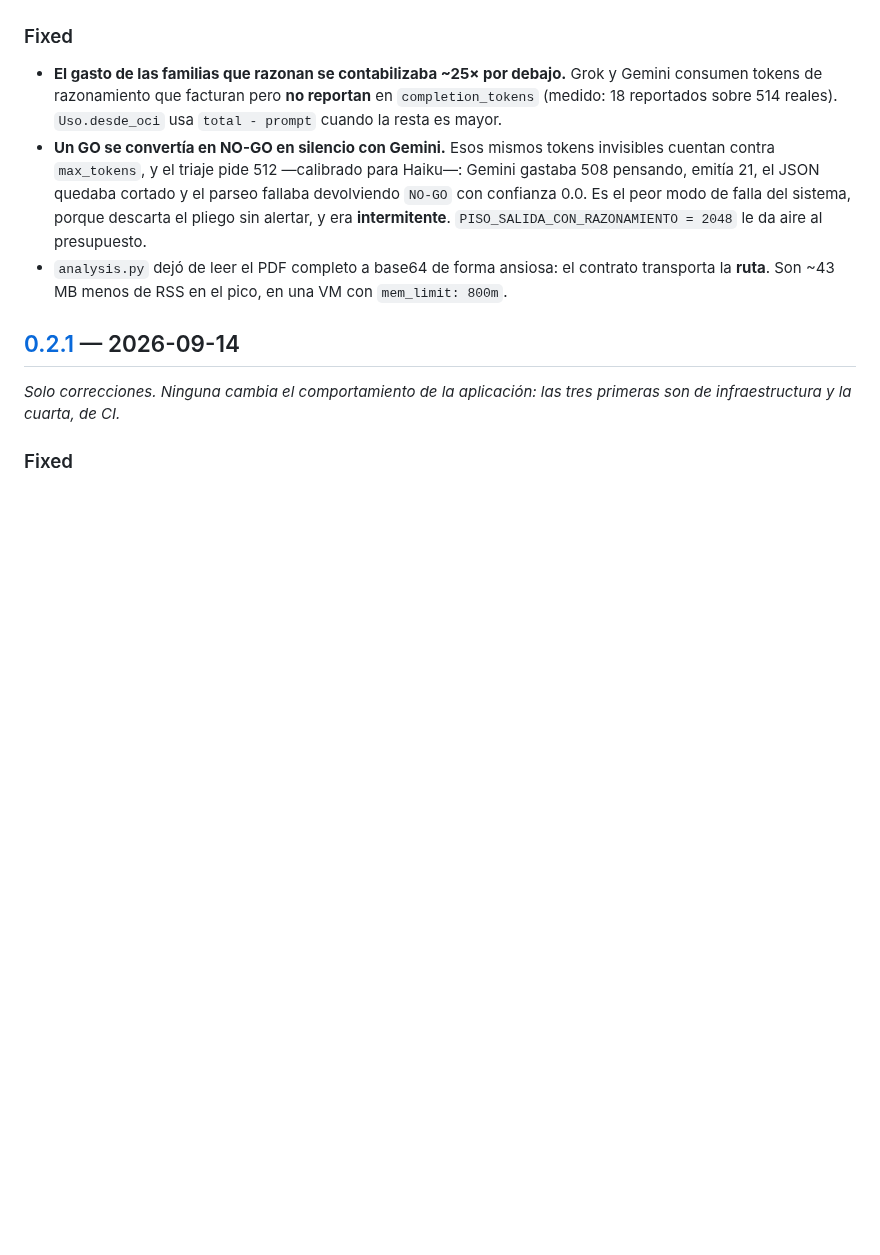
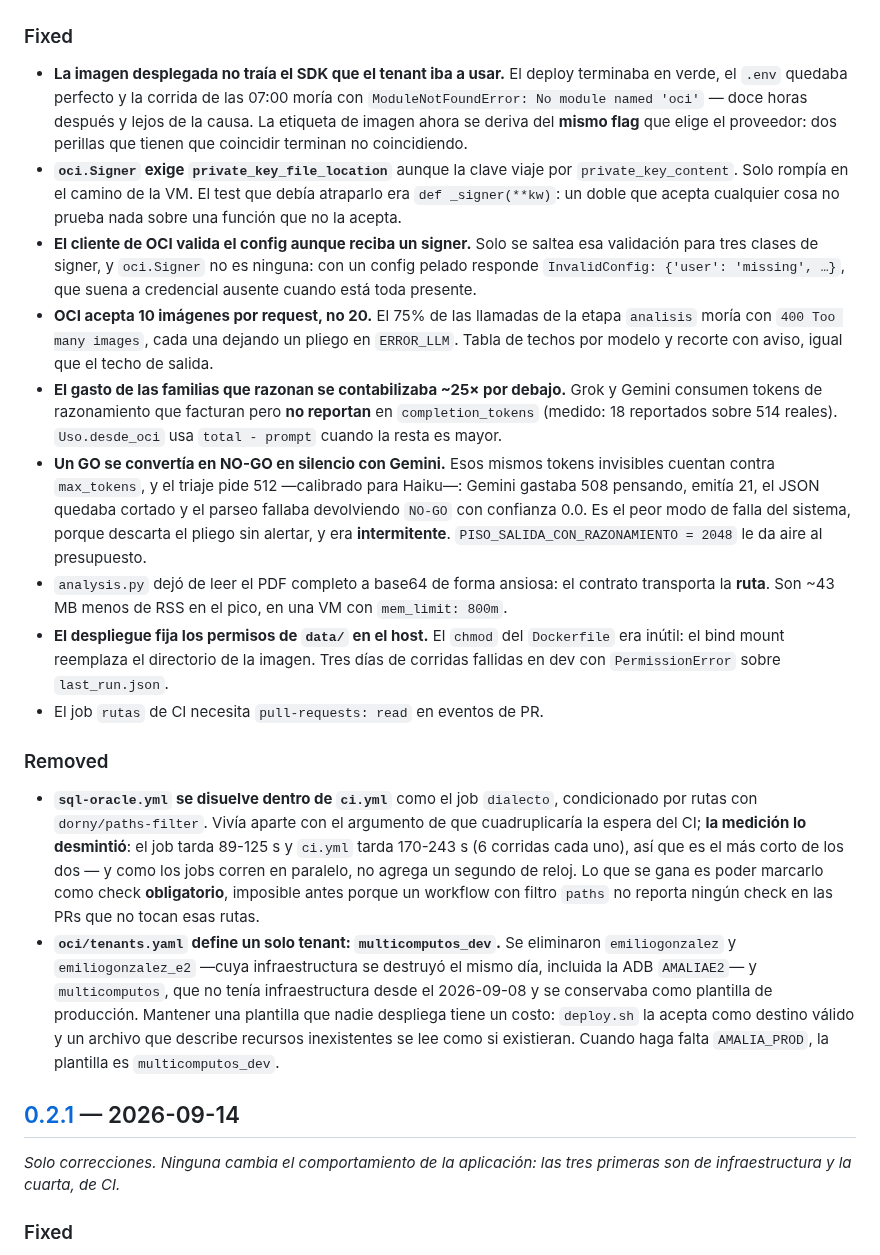
Before and after one commit to emgonzalez/tender-opportunity-tracker, a Markdown page: CHANGELOG.md, the part around one of its changes. GitHub-like rendering; blank space fills up the shorter version.

```diff
--- a/CHANGELOG.md
+++ b/CHANGELOG.md
@@ -77,5 +86,23 @@ compatibles, **PARCHE** = correcciones.
 ### Fixed
 
+- **La imagen desplegada no traía el SDK que el tenant iba a usar.** El deploy
+  terminaba en verde, el `.env` quedaba perfecto y la corrida de las 07:00 moría
+  con `ModuleNotFoundError: No module named 'oci'` — doce horas después y lejos
+  de la causa. La etiqueta de imagen ahora se deriva del **mismo flag** que
+  elige el proveedor: dos perillas que tienen que coincidir terminan no
+  coincidiendo.
+- **`oci.Signer` exige `private_key_file_location`** aunque la clave viaje por
+  `private_key_content`. Solo rompía en el camino de la VM. El test que debía
+  atraparlo era `def _signer(**kw)`: un doble que acepta cualquier cosa no prueba
+  nada sobre una función que no la acepta.
+- **El cliente de OCI valida el config aunque reciba un signer.** Solo se saltea
+  esa validación para tres clases de signer, y `oci.Signer` no es ninguna: con un
+  config pelado responde `InvalidConfig: {'user': 'missing', …}`, que suena a
+  credencial ausente cuando está toda presente.
+- **OCI acepta 10 imágenes por request, no 20.** El 75% de las llamadas de la
+  etapa `analisis` moría con `400 Too many images`, cada una dejando un pliego en
+  `ERROR_LLM`. Tabla de techos por modelo y recorte con aviso, igual que el techo
+  de salida.
 - **El gasto de las familias que razonan se contabilizaba ~25× por debajo.** Grok
   y Gemini consumen tokens de razonamiento que facturan pero **no reportan** en
   `completion_tokens` (medido: 18 reportados sobre 514 reales). `Uso.desde_oci`
@@ -89,6 +116,29 @@ compatibles, **PARCHE** = correcciones.
 - `analysis.py` dejó de leer el PDF completo a base64 de forma ansiosa: el
   contrato transporta la **ruta**. Son ~43 MB menos de RSS en el pico, en una VM
   con `mem_limit: 800m`.
+- **El despliegue fija los permisos de `data/` en el host.** El `chmod` del
+  `Dockerfile` era inútil: el bind mount reemplaza el directorio de la imagen.
+  Tres días de corridas fallidas en dev con `PermissionError` sobre
+  `last_run.json`.
+- El job `rutas` de CI necesita `pull-requests: read` en eventos de PR.
+
+### Removed
+
+- **`sql-oracle.yml` se disuelve dentro de `ci.yml`** como el job `dialecto`,
+  condicionado por rutas con `dorny/paths-filter`. Vivía aparte con el argumento
+  de que cuadruplicaría la espera del CI; **la medición lo desmintió**: el job
+  tarda 89-125 s y `ci.yml` tarda 170-243 s (6 corridas cada uno), así que es el
+  más corto de los dos — y como los jobs corren en paralelo, no agrega un segundo
+  de reloj. Lo que se gana es poder marcarlo como check **obligatorio**,
+  imposible antes porque un workflow con filtro `paths` no reporta ningún check
+  en las PRs que no tocan esas rutas.
+- **`oci/tenants.yaml` define un solo tenant: `multicomputos_dev`.** Se eliminaron
+  `emiliogonzalez` y `emiliogonzalez_e2` —cuya infraestructura se destruyó el mismo
+  día, incluida la ADB `AMALIAE2`— y `multicomputos`, que no tenía infraestructura
+  desde el 2026-09-08 y se conservaba como plantilla de producción. Mantener una
+  plantilla que nadie despliega tiene un costo: `deploy.sh` la acepta como destino
+  válido y un archivo que describe recursos inexistentes se lee como si existieran.
+  Cuando haga falta `AMALIA_PROD`, la plantilla es `multicomputos_dev`.
 
 ## [0.2.1] — 2026-09-14
 
```
Also changed, not shown: other parts of CHANGELOG.md (+42 -33 lines), STATUS.md (+37 -23 lines).
